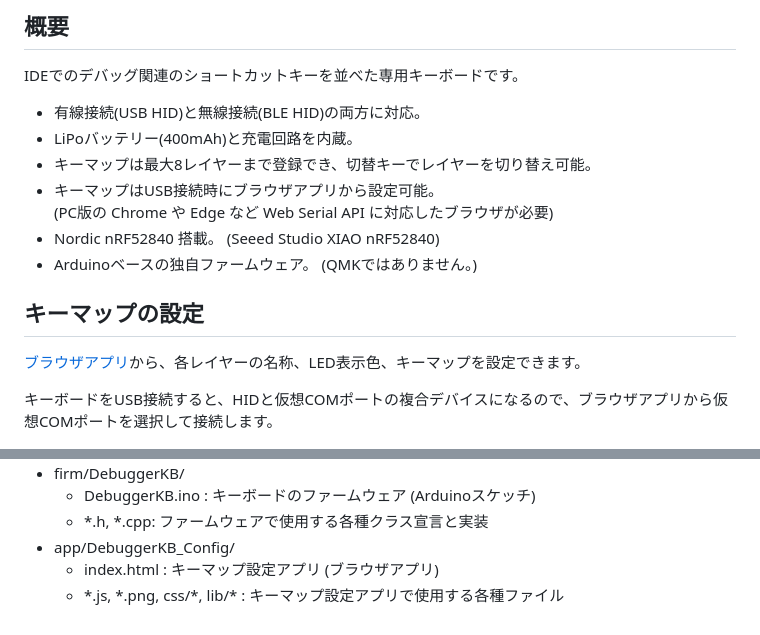
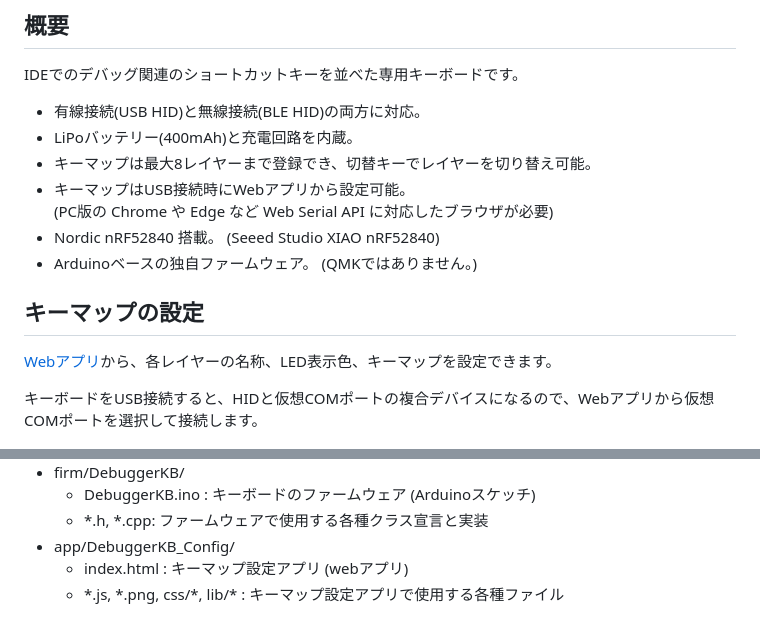
Before and after one commit to lipoyang/DebuggerKB, a Markdown page: README.md, 2 parts joined by grey strips. Drawn GitHub-style.

```diff
--- a/README.md
+++ b/README.md
@@ -8,14 +8,14 @@ IDEでのデバッグ関連のショートカットキーを並べた専用キ
 * 有線接続(USB HID)と無線接続(BLE HID)の両方に対応。
 * LiPoバッテリー(400mAh)と充電回路を内蔵。
 * キーマップは最大8レイヤーまで登録でき、切替キーでレイヤーを切り替え可能。
-* キーマップはUSB接続時にブラウザアプリから設定可能。<br>(PC版の Chrome や Edge など Web Serial API に対応したブラウザが必要)
+* キーマップはUSB接続時にWebアプリから設定可能。<br>(PC版の Chrome や Edge など Web Serial API に対応したブラウザが必要)
 * Nordic nRF52840 搭載。 (Seeed Studio XIAO nRF52840)
 * Arduinoベースの独自ファームウェア。 (QMKではありません。)
 
 ## キーマップの設定
-[ブラウザアプリ](app/DebuggerKB_Config/)から、各レイヤーの名称、LED表示色、キーマップを設定できます。
+[Webアプリ](app/DebuggerKB_Config/)から、各レイヤーの名称、LED表示色、キーマップを設定できます。
 
-キーボードをUSB接続すると、HIDと仮想COMポートの複合デバイスになるので、ブラウザアプリから仮想COMポートを選択して接続します。
+キーボードをUSB接続すると、HIDと仮想COMポートの複合デバイスになるので、Webアプリから仮想COMポートを選択して接続します。
 
 <img src="img/app.png" width="480">
 
@@ -98,5 +98,5 @@ https://files.seeedstudio.com/arduino/package_seeeduino_boards_index.json
     * DebuggerKB.ino : キーボードのファームウェア (Arduinoスケッチ)
     * \*.h, \*.cpp: ファームウェアで使用する各種クラス宣言と実装
 * app/DebuggerKB_Config/
-    * index.html : キーマップ設定アプリ (ブラウザアプリ)
+    * index.html : キーマップ設定アプリ (webアプリ)
     * \*.js, \*.png, css/\*, lib/\* : キーマップ設定アプリで使用する各種ファイル
```
